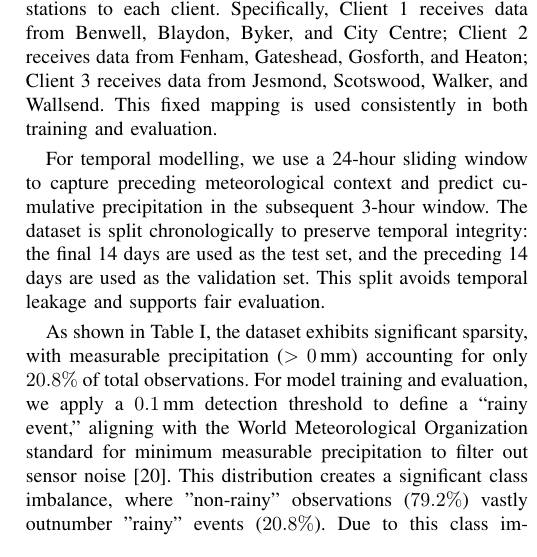
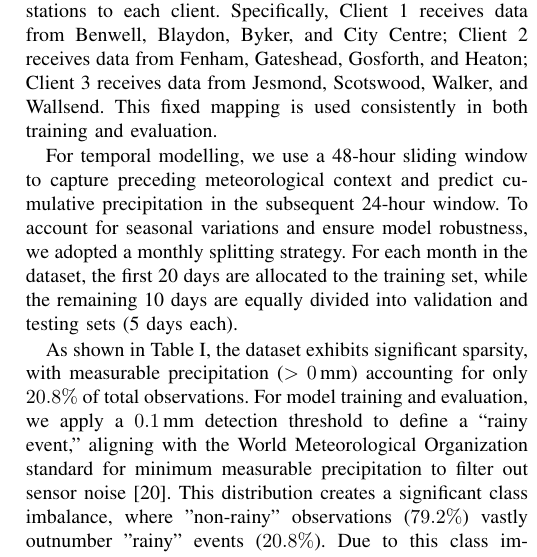
Before and after one commit to Neltharion1127/csc8114, a LaTeX paper (paper/csc8114.tex): part of one column of page 5 of 9, cut so that both start at the same text. Compiled offline with pdfLaTeX.

Commit message:
Extend predict time and adjust training,test set

```diff
--- a/paper/csc8114.tex
+++ b/paper/csc8114.tex
@@ -162,7 +162,7 @@ Within this network architecture, these 12 coordinates are defined as sensing no
 
 To construct the multi-client setting, we used a deterministic file-order partition over the 12 virtual stations, assigning four stations to each client. Specifically, Client 1 receives data from Benwell, Blaydon, Byker, and City Centre; Client 2 receives data from Fenham, Gateshead, Gosforth, and Heaton; Client 3 receives data from Jesmond, Scotswood, Walker, and Wallsend. This fixed mapping is used consistently in both training and evaluation.
 
-For temporal modelling, we use a 24-hour sliding window to capture preceding meteorological context and predict cumulative precipitation in the subsequent 3-hour window. The dataset is split chronologically to preserve temporal integrity: the final 14 days are used as the test set, and the preceding 14 days are used as the validation set. This split avoids temporal leakage and supports fair evaluation.
+For temporal modelling, we use a 48-hour sliding window to capture preceding meteorological context and predict cumulative precipitation in the subsequent 24-hour window. To account for seasonal variations and ensure model robustness, we adopted a monthly splitting strategy. For each month in the dataset, the first 20 days are allocated to the training set, while the remaining 10 days are equally divided into validation and testing sets (5 days each).
 
 As shown in Table \ref{tab:dataset_stats}, the dataset exhibits significant sparsity, with measurable precipitation ($>0$\,mm) accounting for only $20.8\%$ of total observations. For model training and evaluation, we apply a $0.1$\,mm detection threshold to define a ``rainy event,'' aligning with the World Meteorological Organization standard for minimum measurable precipitation to filter out sensor noise \cite{wmo2018guide}. This distribution creates a significant class imbalance, where "non-rainy" observations ($79.2\%$) vastly outnumber "rainy" events ($20.8\%$). Due to this class imbalance, our evaluation prioritises Recall and F1 score for event detection, complemented by Mean Squared Error (MSE) and Mean Absolute Error (MAE) for assessing regression accuracy.
 
```
